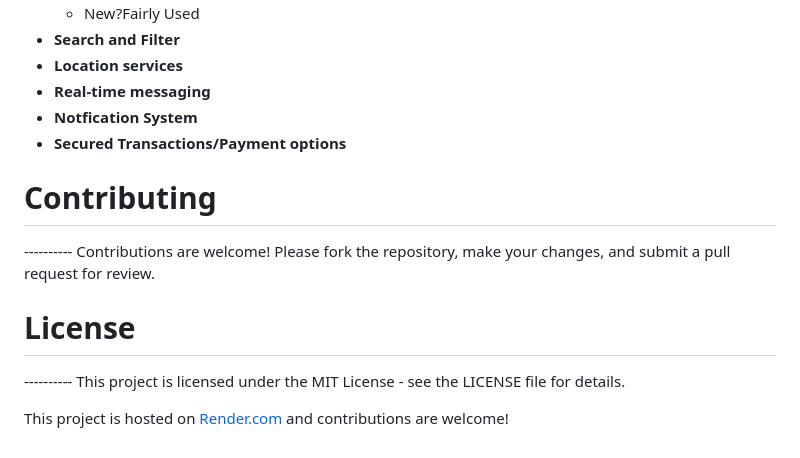
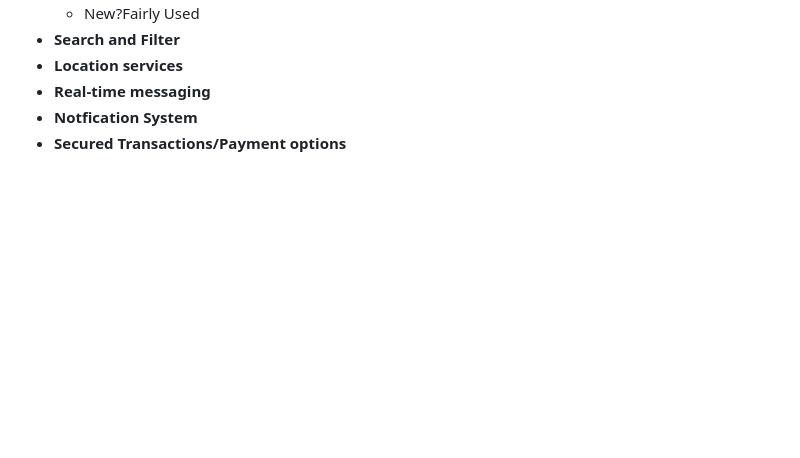
Before and after one commit to tifee13/Scholars-Shop, a Markdown page: README.md, the part around the change. Drawn GitHub-style; blank space fills up the shorter version.

```diff
--- a/README.md
+++ b/README.md
@@ -67,11 +67,3 @@ Scholars Shop aims to evolve into a comprehensive platform with additional featu
 - **Real-time messaging**
 - **Notfication System**
 - **Secured Transactions/Payment options**
-
-# Contributing
-----------   Contributions are welcome! Please fork the repository, make your changes, and submit a pull request for review.
-
-# License
-----------   This project is licensed under the MIT License - see the LICENSE file for details.
-
-This project is hosted on [Render.com](https://scholars-shop.onrender.com/) and contributions are welcome!
```
